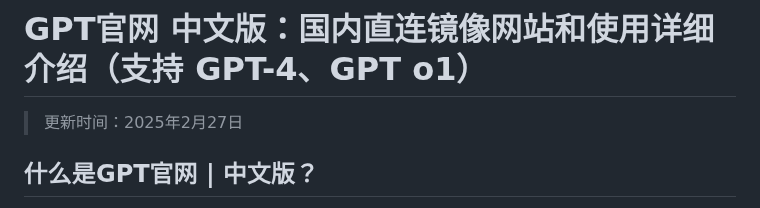
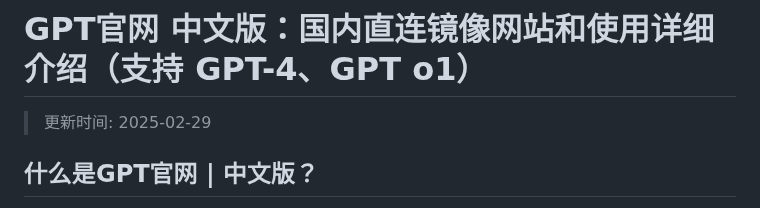
Before and after one commit to chatgpt-zh/GPT-official-Chinese, a Markdown page: README.md, the part around the change. Rendered like a GitHub page.

Commit message:
更新日期时间为 2025-02-28 20:33:46

```diff
--- a/README.md
+++ b/README.md
@@ -1,6 +1,6 @@
 # GPT官网 中文版：国内直连镜像网站和使用详细介绍（支持 GPT-4、GPT o1）
 
-> 更新时间：2025年2月27日
+>更新时间: 2025-02-29
 
 ## 什么是GPT官网 | 中文版？
 
```
